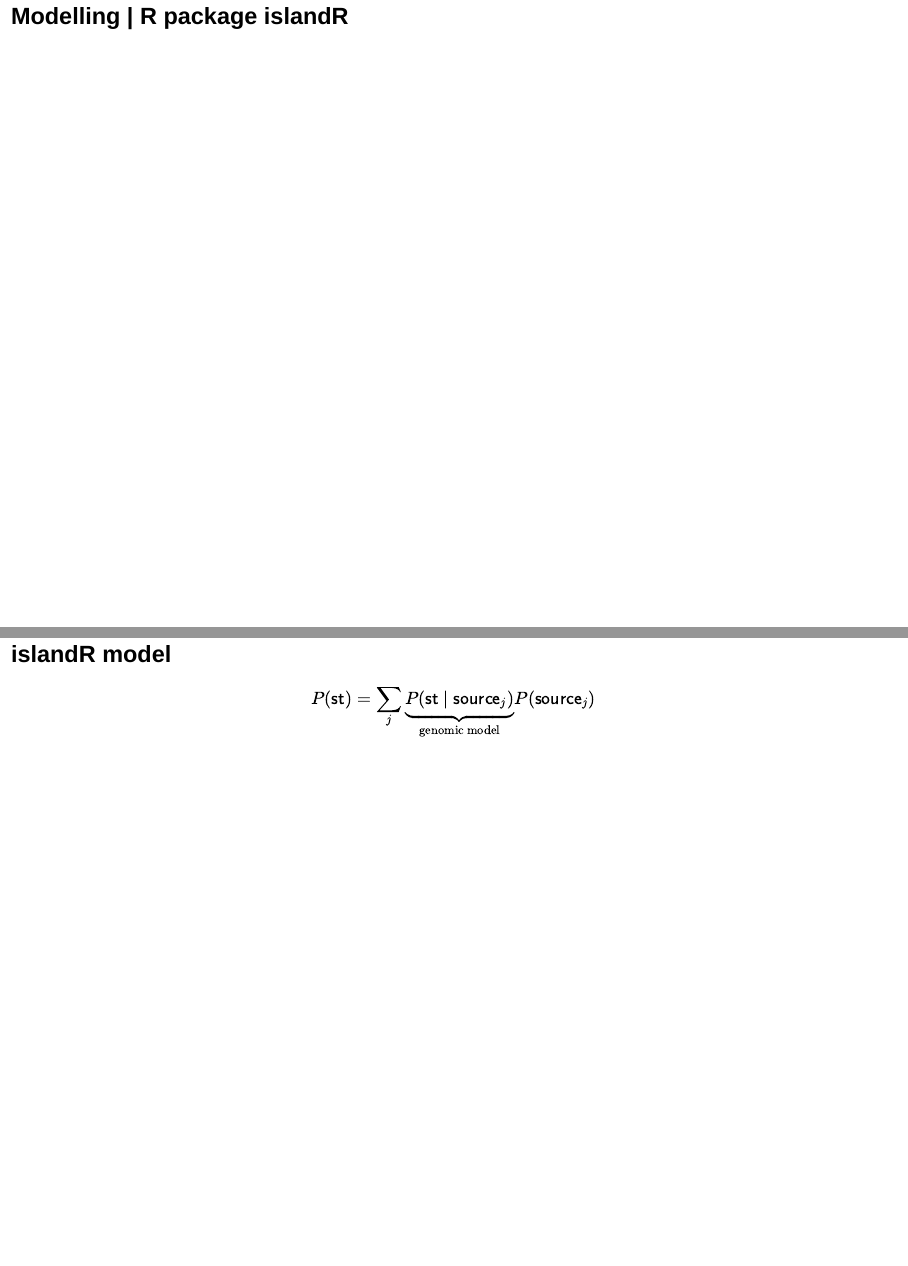
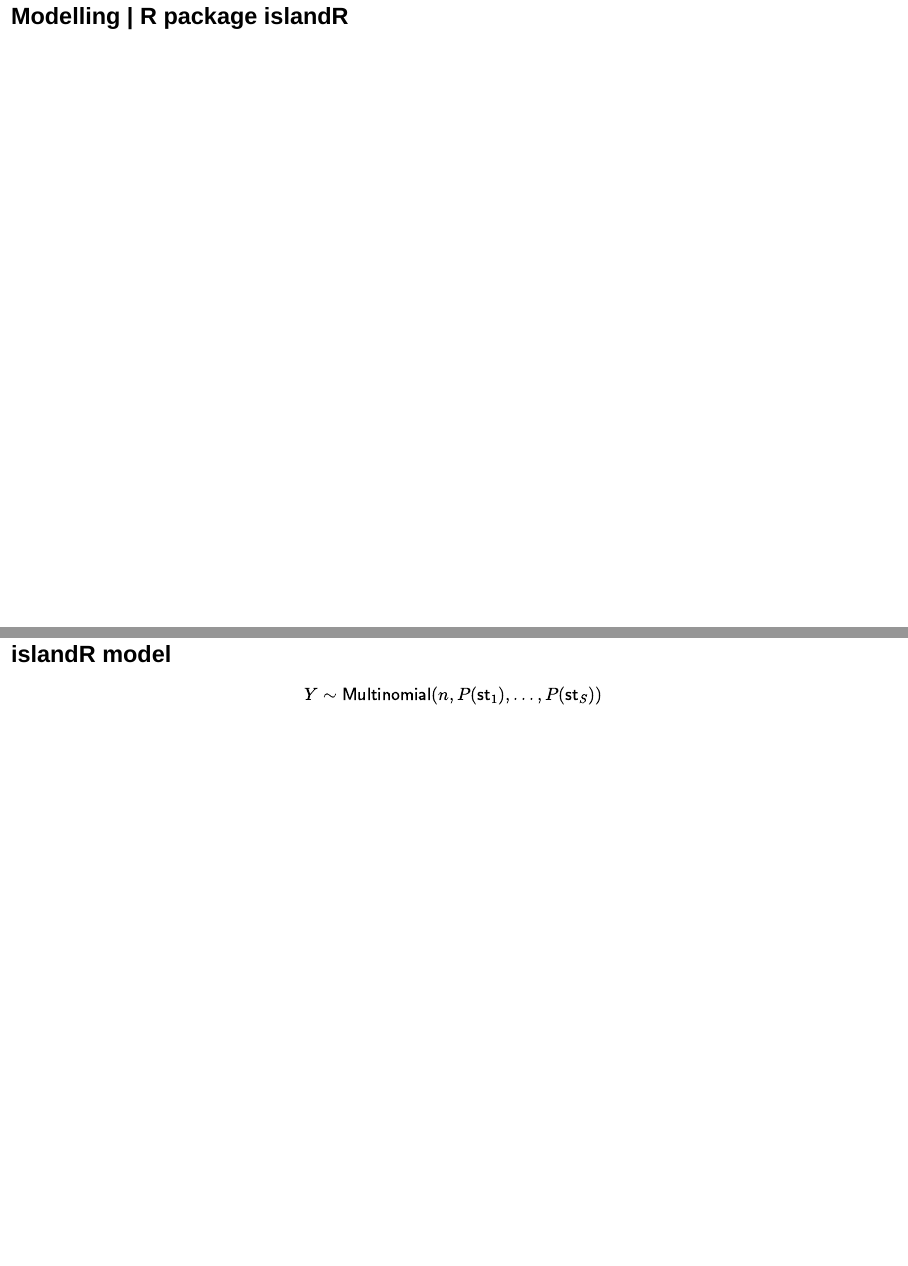
Before and after one commit to jmarshallnz/talks, an R Markdown document (nzsa_2015/nzsa2015.Rmd): pages 15 and 17 of 37 before the commit and pages 15 and 16 of 38 after it, joined at a grey line. Rendered offline with R 4.5, knitr and Pandoc, with nearby package versions; drawn as Slidy slides in place of the format the file asks for; some code elsewhere in the file could not run offline.

Commit message:
add slide on multinomial dist

```diff
--- a/nzsa_2015/nzsa2015.Rmd
+++ b/nzsa_2015/nzsa2015.Rmd
@@ -212,6 +212,12 @@ title(ylab="Cases", col.lab=ax_col)
 - Is attribution related to rurality?
 
 # Modelling | R package islandR
+
+## islandR model{.bigequation .flexbox .vcenter}
+
+$$
+Y \sim \mathsf{Multinomial}(n, P(\mathsf{st}_1), \ldots, P(\mathsf{st}_{S}))
+$$
 
 ## islandR model{.bigequation .flexbox .vcenter}
 
```
